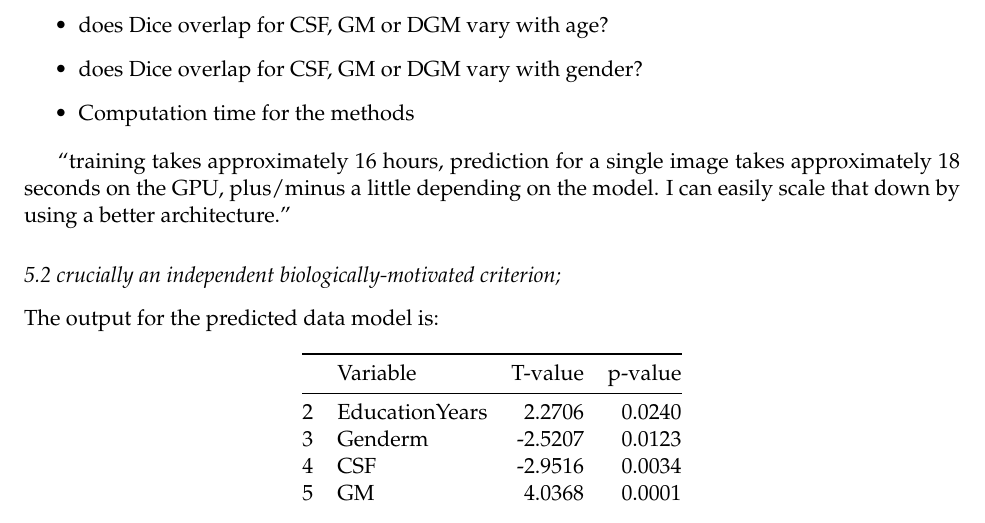
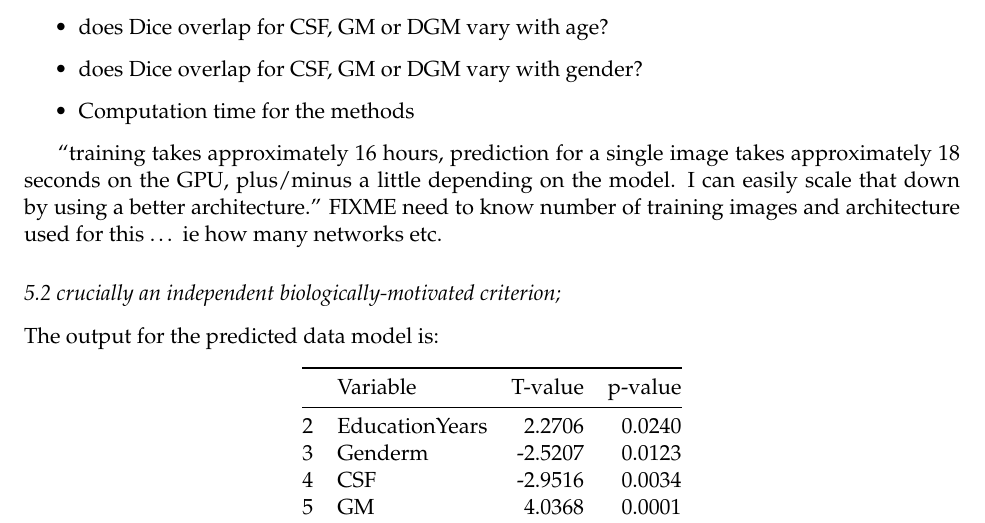
Before and after one commit to stnava/springerSegmentation, an R Markdown document (dlSeg.Rmd): part of page 8 of 12, cut so that both start at the same text. Rendered offline with R 4.5, knitr and Pandoc, then LaTeX, with nearby package versions.

Commit message:
DOC: note need for gpu info

```diff
--- a/dlSeg.Rmd
+++ b/dlSeg.Rmd
@@ -281,7 +281,7 @@ FIXME add a figure of HCP example?
 
 * Computation time for the methods
 
-"training takes approximately 16 hours, prediction for a single image takes approximately 18 seconds on the GPU, plus/minus a little depending on the model. I can easily scale that down by using a better architecture."
+"training takes approximately 16 hours, prediction for a single image takes approximately 18 seconds on the GPU, plus/minus a little depending on the model. I can easily scale that down by using a better architecture."  FIXME need to know number of training images and architecture used for this ... ie how many networks etc.
 
 
 ### 5.2 crucially an independent biologically-motivated criterion;
```
